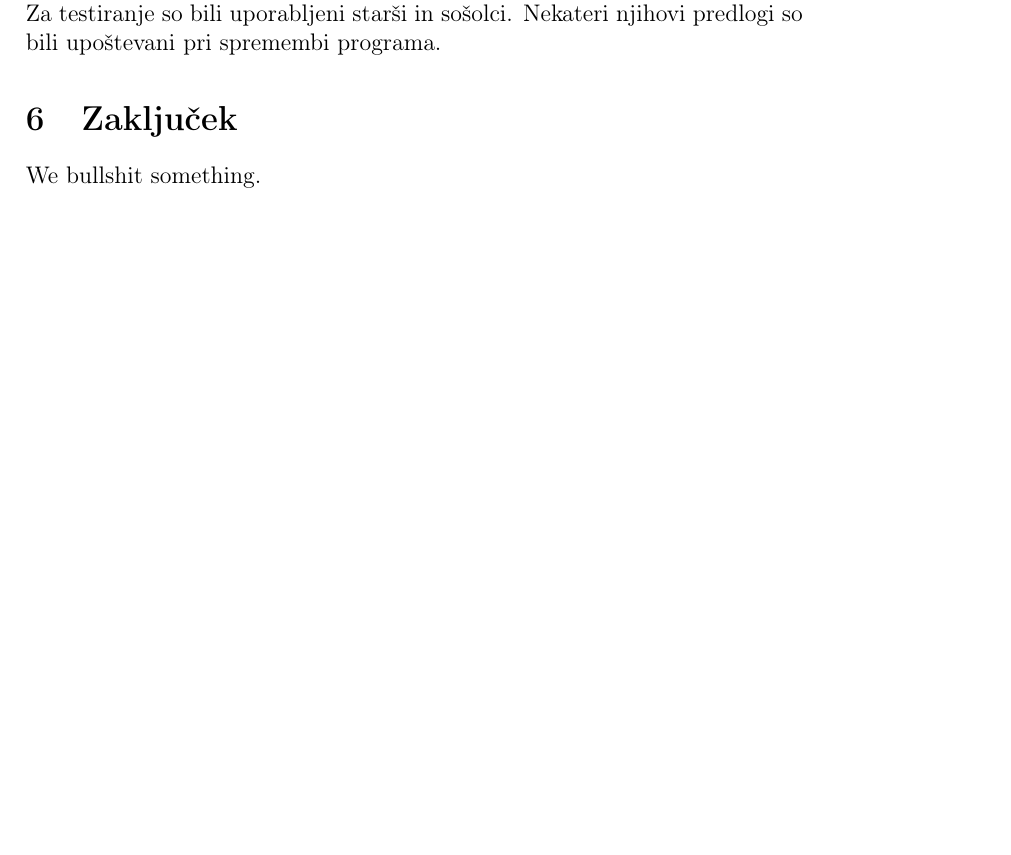
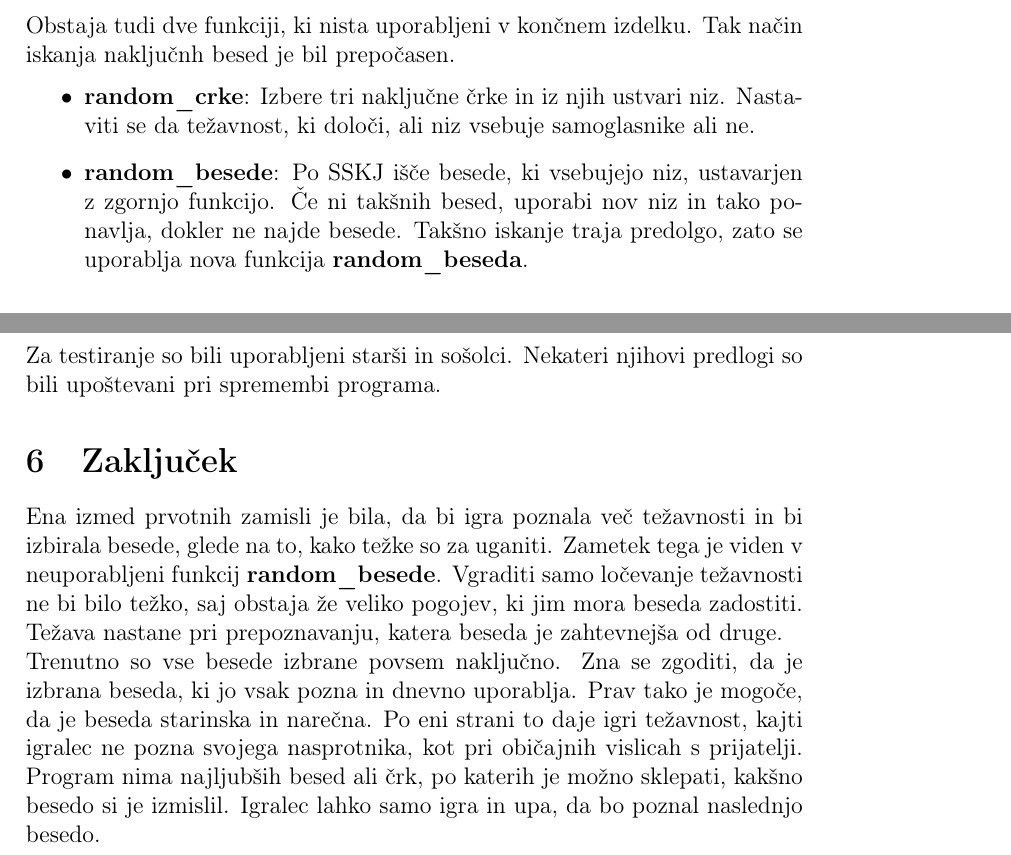
Before and after one commit to inesmersak/sskjvislice, a LaTeX document (porocilo.tex): part of page 6 of 6 before the commit and two parts of pages 4 and 7 of 7 after it, the two joined at a grey line, cut at the place of the change, the shorter picture padded with empty space. Compiled offline with pdfLaTeX.

Commit message:
Dopisal porocilo

```diff
--- a/porocilo.tex
+++ b/porocilo.tex
@@ -58,3 +58,8 @@ Matic
+Obstaja tudi dve funkciji, ki nista uporabljeni v končnem izdelku. Tak način iskanja naključnh besed je bil prepočasen.
+\begin {itemize}
+\item \textbf {random\_crke}: Izbere tri naključne črke in iz njih ustvari niz. Nastaviti se da težavnost, ki določi, ali niz vsebuje samoglasnike ali ne.
+\item \textbf {random\_besede}: Po SSKJ išče besede, ki vsebujejo niz, ustavarjen z zgornjo funkcijo. Če ni takšnih besed, uporabi nov niz in tako ponavlja, dokler ne najde besede. Takšno iskanje traja predolgo, zato se uporablja nova funkcija \textbf {random\_beseda}.
+\end {itemize}
 
 \subsection {Razred Beseda}
 Razred Beseda vsebuje atribute beseda, definicija, neznano, znano, preostali\_poskusi in ugibano ter metode velike, za\_gui, ugibaj in reseno.
@@ -104,5 +109,6 @@ Največ težav je bilo pri iskanju definicij, ki se lahko prikažejo na koncu ig
 Za testiranje so bili uporabljeni starši in sošolci. Nekateri njihovi predlogi so bili upoštevani pri spremembi programa.
 
 \section {Zaključek}
-We bullshit something.
+Ena izmed prvotnih zamisli je bila, da bi igra poznala več težavnosti in bi izbirala besede, glede na to, kako težke so za uganiti. Zametek tega je viden v neuporabljeni funkcij \textbf {random\_besede}. Vgraditi samo ločevanje težavnosti ne bi bilo težko, saj obstaja že veliko pogojev, ki jim mora beseda zadostiti. Težava nastane pri prepoznavanju, katera beseda je zahtevnejša od druge. \\
+Trenutno so vse besede izbrane povsem naključno. Zna se zgoditi, da je izbrana beseda, ki jo vsak pozna in dnevno uporablja. Prav tako je mogoče, da je beseda starinska in narečna. Po eni strani to daje igri težavnost, kajti igralec ne pozna svojega nasprotnika, kot pri običajnih vislicah s prijatelji. Program nima najljubših besed ali črk, po katerih je možno sklepati, kakšno besedo si je izmislil. Igralec lahko samo igra in upa, da bo poznal naslednjo besedo.
 \end {document}
```
Also changed, not shown: porocilo.pdf, porocilo.tex (30 more changed lines).
